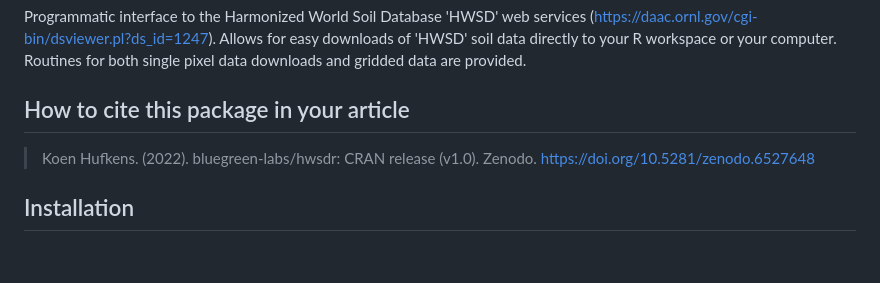
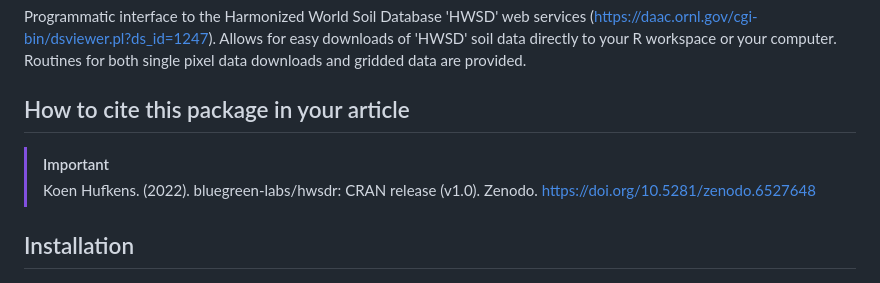
Before and after one commit to bluegreen-labs/hwsdr, a Markdown page: README.md, the part around the change. Drawn GitHub-style.

```diff
--- a/README.md
+++ b/README.md
@@ -10,6 +10,7 @@ Programmatic interface to the Harmonized World Soil Database 'HWSD' web services
 
 ## How to cite this package in your article
 
+> [!important]
 > Koen Hufkens. (2022). bluegreen-labs/hwsdr: CRAN release (v1.0). Zenodo. https://doi.org/10.5281/zenodo.6527648
 
 ## Installation
```
